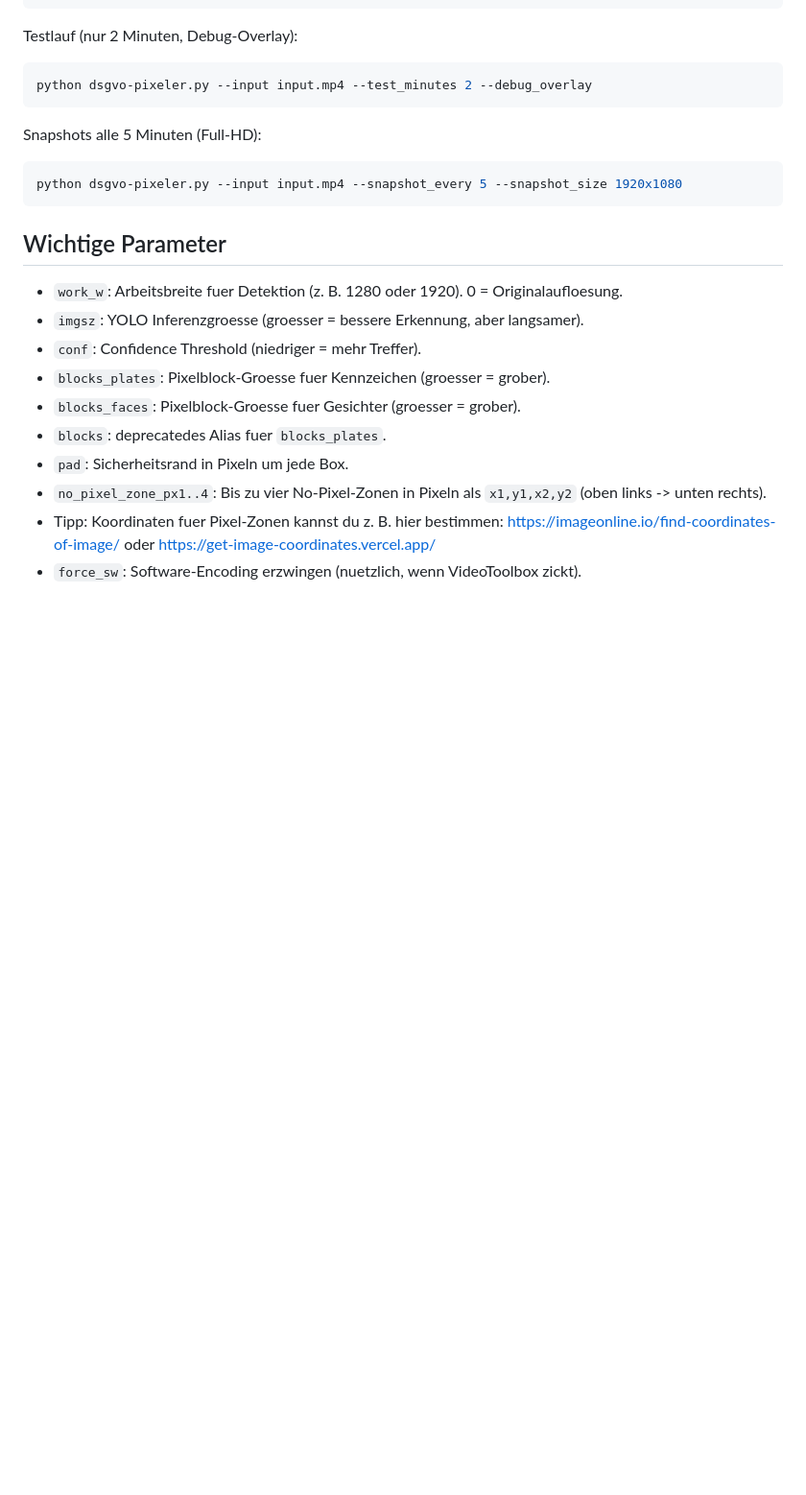
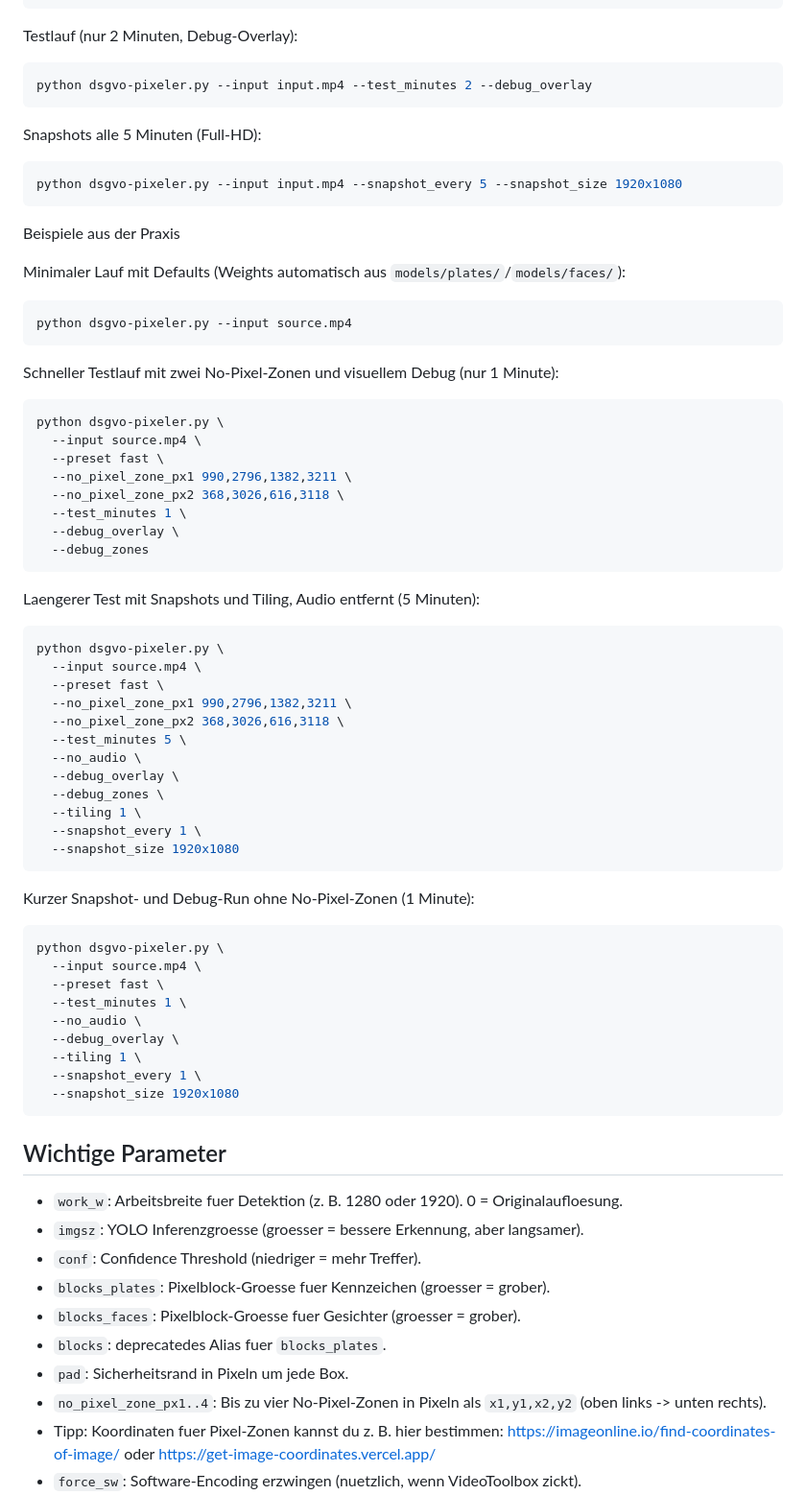
Before and after one commit to LinuxLinusDE/DSGVO-Pixeler, a Markdown page: README_DE.md, the part around the change. Shown at 96% size. Rendered like a GitHub page; blank space fills up the shorter version.

````diff
--- a/README_DE.md
+++ b/README_DE.md
@@ -196,6 +196,54 @@ Snapshots alle 5 Minuten (Full-HD):
 python dsgvo-pixeler.py --input input.mp4 --snapshot_every 5 --snapshot_size 1920x1080
 ```
 
+Beispiele aus der Praxis
+
+Minimaler Lauf mit Defaults (Weights automatisch aus `models/plates/`/`models/faces/`):
+```bash
+python dsgvo-pixeler.py --input source.mp4
+```
+
+Schneller Testlauf mit zwei No-Pixel-Zonen und visuellem Debug (nur 1 Minute):
+```bash
+python dsgvo-pixeler.py \
+  --input source.mp4 \
+  --preset fast \
+  --no_pixel_zone_px1 990,2796,1382,3211 \
+  --no_pixel_zone_px2 368,3026,616,3118 \
+  --test_minutes 1 \
+  --debug_overlay \
+  --debug_zones
+```
+
+Laengerer Test mit Snapshots und Tiling, Audio entfernt (5 Minuten):
+```bash
+python dsgvo-pixeler.py \
+  --input source.mp4 \
+  --preset fast \
+  --no_pixel_zone_px1 990,2796,1382,3211 \
+  --no_pixel_zone_px2 368,3026,616,3118 \
+  --test_minutes 5 \
+  --no_audio \
+  --debug_overlay \
+  --debug_zones \
+  --tiling 1 \
+  --snapshot_every 1 \
+  --snapshot_size 1920x1080
+```
+
+Kurzer Snapshot- und Debug-Run ohne No-Pixel-Zonen (1 Minute):
+```bash
+python dsgvo-pixeler.py \
+  --input source.mp4 \
+  --preset fast \
+  --test_minutes 1 \
+  --no_audio \
+  --debug_overlay \
+  --tiling 1 \
+  --snapshot_every 1 \
+  --snapshot_size 1920x1080
+```
+
 ## Wichtige Parameter
 - `work_w`: Arbeitsbreite fuer Detektion (z. B. 1280 oder 1920). 0 = Originalaufloesung.
 - `imgsz`: YOLO Inferenzgroesse (groesser = bessere Erkennung, aber langsamer).
````
Also changed, not shown: README.md (+48 -0 lines).
